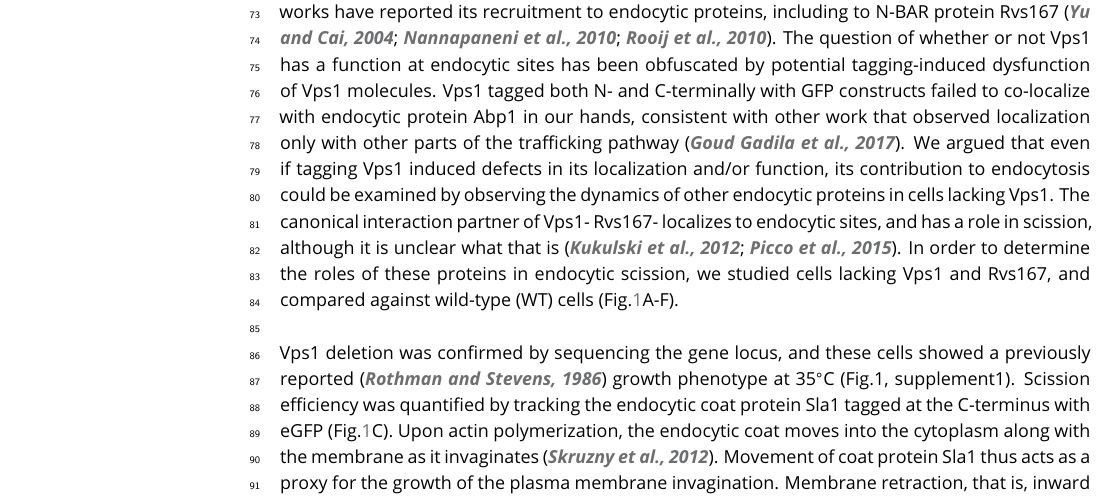
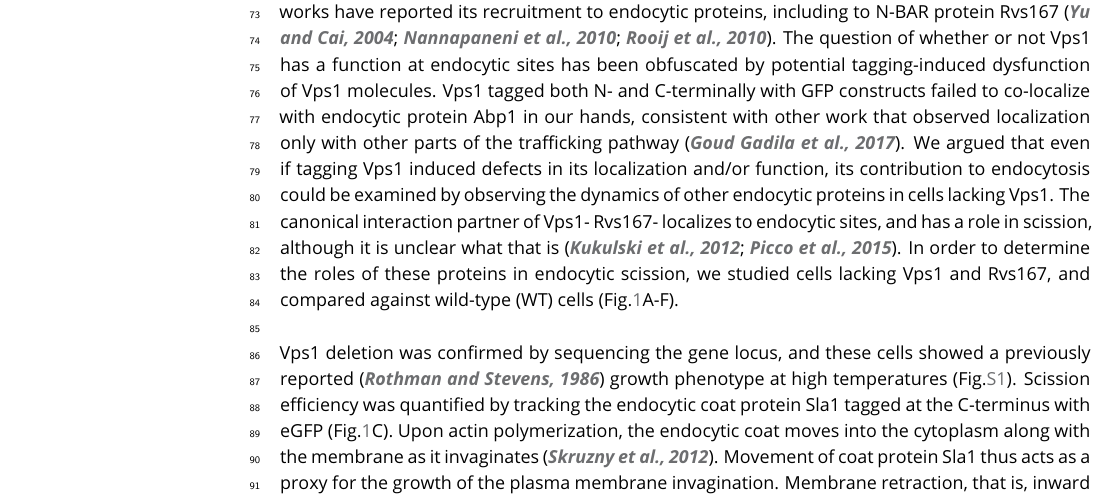
Before and after one commit to deepikaamenon/scission_paper, a LaTeX document (main.tex): part of page 2 of 21, cut so that both start at the same text. Compiled offline with pdfLaTeX.

Commit message:
txs auto checkin

```diff
--- a/main.tex
+++ b/main.tex
@@ -78,7 +78,7 @@ Several scission models have been proposed that allow a major role for Rvs and a
 Yeast Dynamin-like protein Vps1 does not contain a Proline Rich Domain, which in mammalian cells is required for recruitment to endocytic sites \citep{Grabs1997,Cestra1999,Farsad2001,Meinecke2013b}. In spite of the lack of a stereotypical interaction domain, some works have reported its recruitment to endocytic proteins, including to N-BAR protein Rvs167 \citep{Yu2004,Nannapaneni2010b,Rooij2010}. The question of whether or not Vps1 has a function at endocytic sites has been obfuscated by potential tagging-induced dysfunction of Vps1 molecules. Vps1 tagged both N- and C-terminally with GFP constructs failed to co-localize with endocytic protein Abp1 in our hands, consistent with other work that observed localization only with other parts of the trafficking pathway \citep{GoudGadila2017}. We argued that even if tagging Vps1 induced defects in its localization and/or function, its contribution to endocytosis could be examined by observing the dynamics of other endocytic proteins in cells lacking Vps1. The canonical interaction partner of Vps1- Rvs167- localizes to endocytic sites, and has a role in scission, although it is unclear what that is \citep{Kukulski2012,Picco2015}. In order to determine the roles of these proteins in endocytic scission, we studied cells lacking Vps1 and Rvs167, and compared against wild-type (WT) cells (Fig.\ref{vps}A-F).
 
 ~\\
-Vps1 deletion was confirmed by sequencing the gene locus, and these cells showed a previously reported \citep{Rothman1986}  growth phenotype at 35\si{\degree}C (Fig.1, supplement1). Scission efficiency was quantified by tracking the endocytic coat protein Sla1 tagged at the C-terminus with eGFP (Fig.\ref{vps}C). Upon actin polymerization, the endocytic coat moves into the cytoplasm along with the membrane as it invaginates \citep{Skruzny2012}. Movement of coat protein Sla1 thus acts as a proxy for the growth of the plasma membrane invagination. Membrane retraction, that is, inward movement and subsequent retraction of the invaginated membrane back towards the cell wall is a scission-specific phenotype \citep{Kaksonen2005}. Retraction rates do not significantly increase in  \textit{vps1$\Delta$} cells compared to the WT (Fig.\ref{vps}C).
+Vps1 deletion was confirmed by sequencing the gene locus, and these cells showed a previously reported \citep{Rothman1986}  growth phenotype at high temperatures (Fig.\ref{vps_growthassay}). Scission efficiency was quantified by tracking the endocytic coat protein Sla1 tagged at the C-terminus with eGFP (Fig.\ref{vps}C). Upon actin polymerization, the endocytic coat moves into the cytoplasm along with the membrane as it invaginates \citep{Skruzny2012}. Movement of coat protein Sla1 thus acts as a proxy for the growth of the plasma membrane invagination. Membrane retraction, that is, inward movement and subsequent retraction of the invaginated membrane back towards the cell wall is a scission-specific phenotype \citep{Kaksonen2005}. Retraction rates do not significantly increase in  \textit{vps1$\Delta$} cells compared to the WT (Fig.\ref{vps}C).
 
 
 \begin{figure}[h]
```
